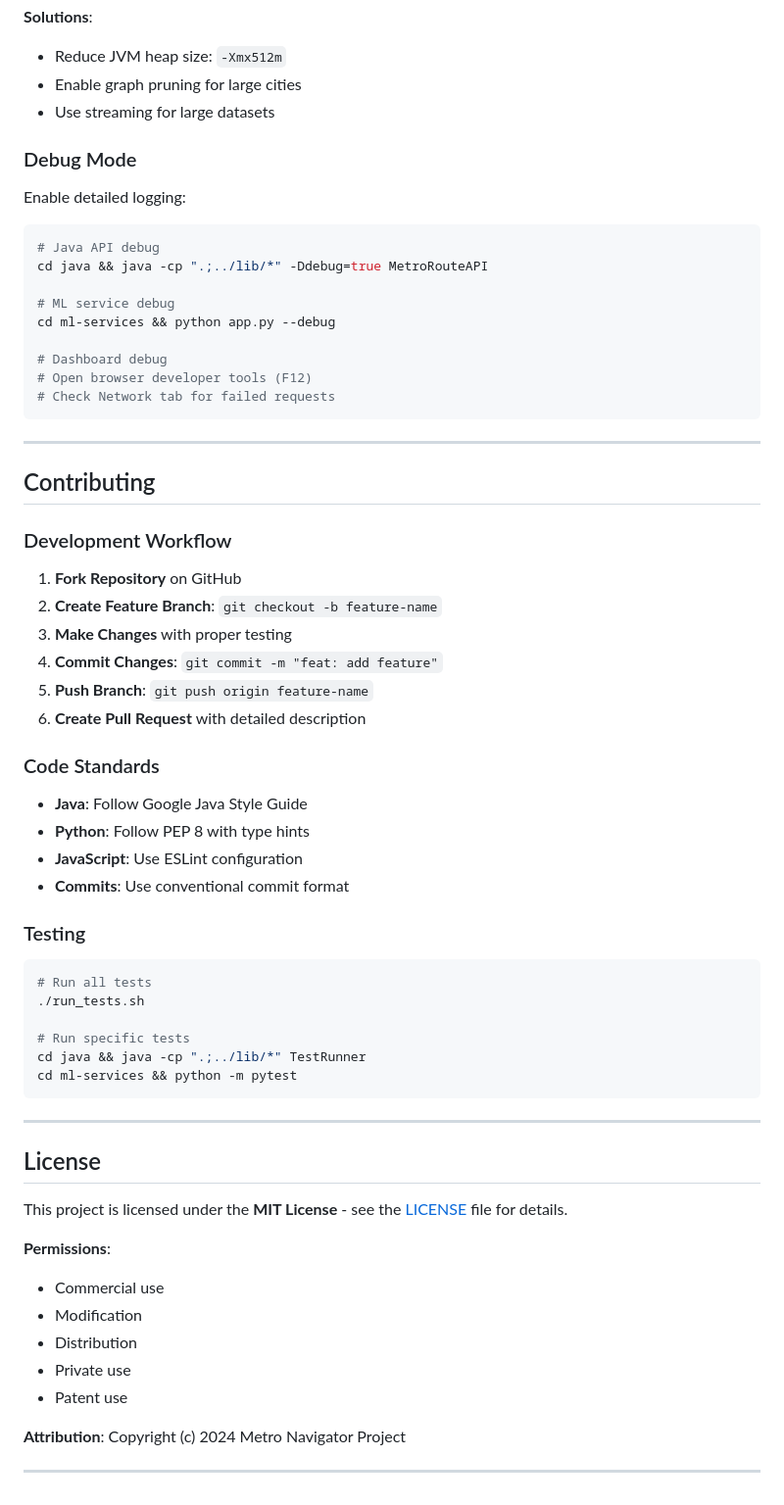
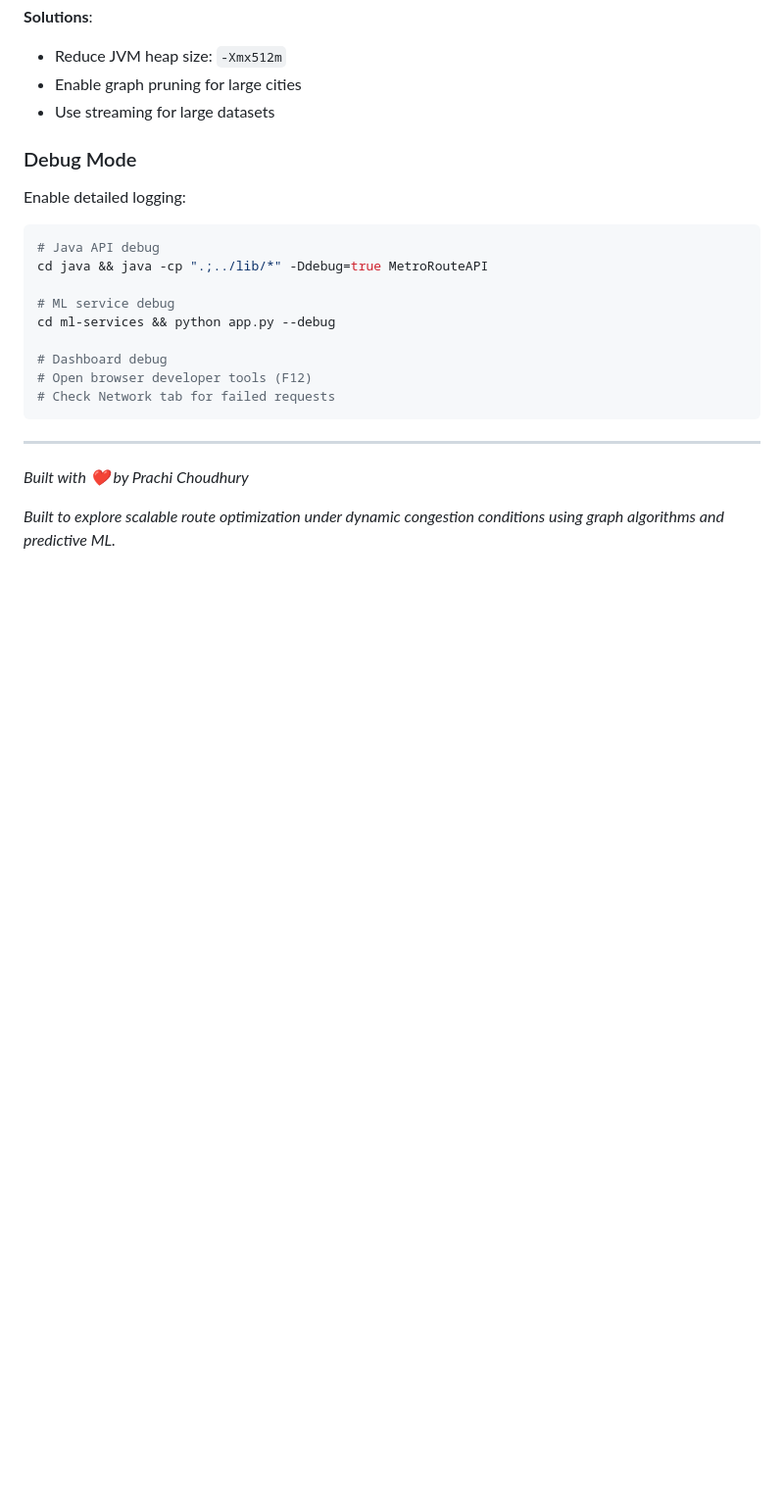
Before and after one commit to prachichoudhary2004/intelligent-metro-route-optimization, a Markdown page: README.md, the part around one of its changes. Shown at 98% size. GitHub-like rendering; blank space fills up the shorter version.

````diff
--- a/README.md
+++ b/README.md
@@ -347,48 +329,6 @@ cd ml-services && python app.py --debug
 
 ---
 
-## Contributing
+*Built with ❤️ by Prachi Choudhury*
 
-### Development Workflow
-
-1. **Fork Repository** on GitHub
-2. **Create Feature Branch**: `git checkout -b feature-name`
-3. **Make Changes** with proper testing
-4. **Commit Changes**: `git commit -m "feat: add feature"`
-5. **Push Branch**: `git push origin feature-name`
-6. **Create Pull Request** with detailed description
-
-### Code Standards
-
-- **Java**: Follow Google Java Style Guide
-- **Python**: Follow PEP 8 with type hints
-- **JavaScript**: Use ESLint configuration
-- **Commits**: Use conventional commit format
-
-### Testing
-
-```bash
-# Run all tests
-./run_tests.sh
-
-# Run specific tests
-cd java && java -cp ".;../lib/*" TestRunner
-cd ml-services && python -m pytest
-```
-
----
-
-## License
-
-This project is licensed under the **MIT License** - see the [LICENSE](LICENSE) file for details.
-
-**Permissions**:
-- Commercial use
-- Modification
-- Distribution
-- Private use
-- Patent use
-
-**Attribution**: Copyright (c) 2024 Metro Navigator Project
-
----
+*Built to explore scalable route optimization under dynamic congestion conditions using graph algorithms and predictive ML.*
````
Also changed, not shown: other parts of README.md (+14 -32 lines).
